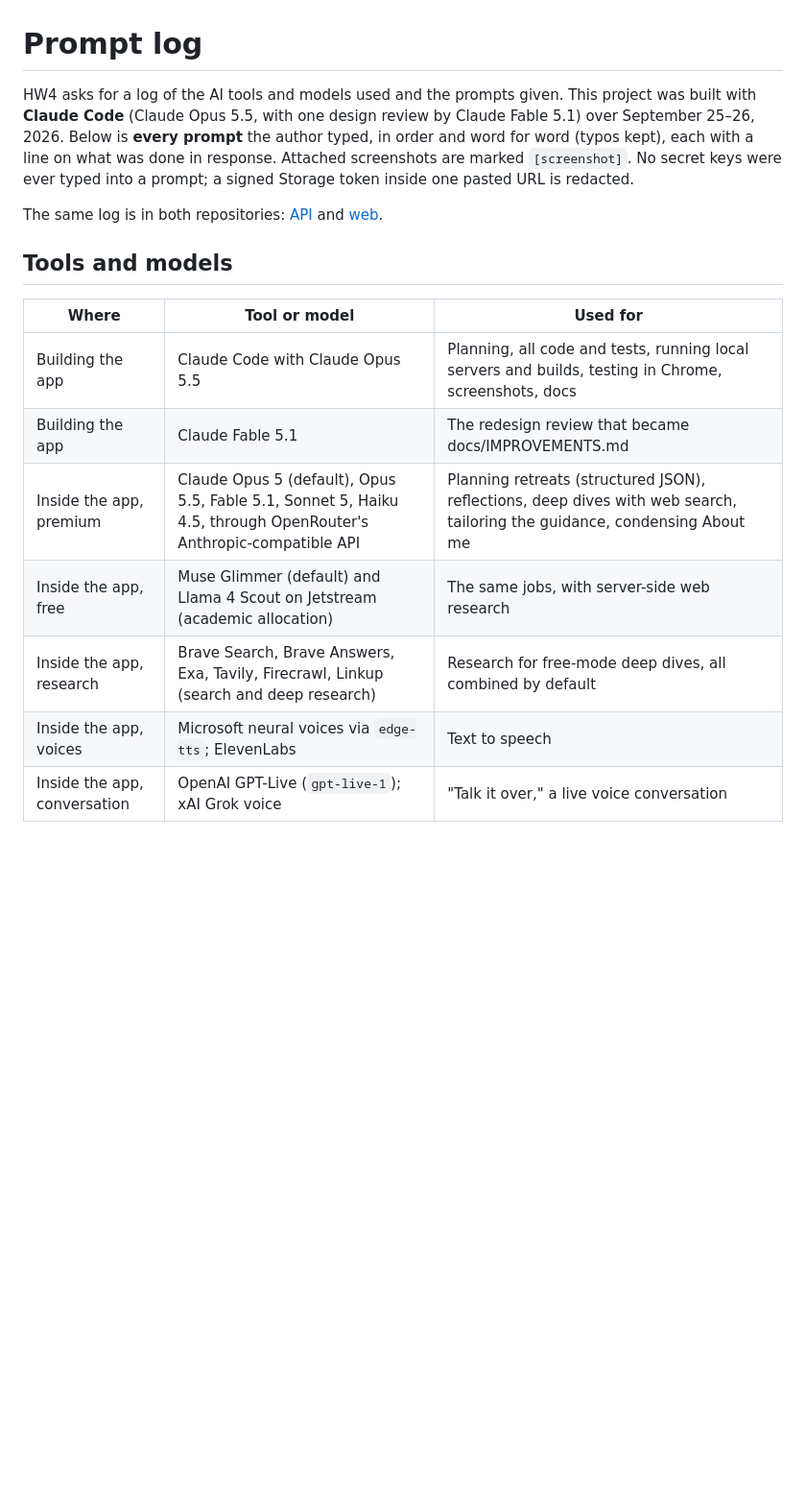
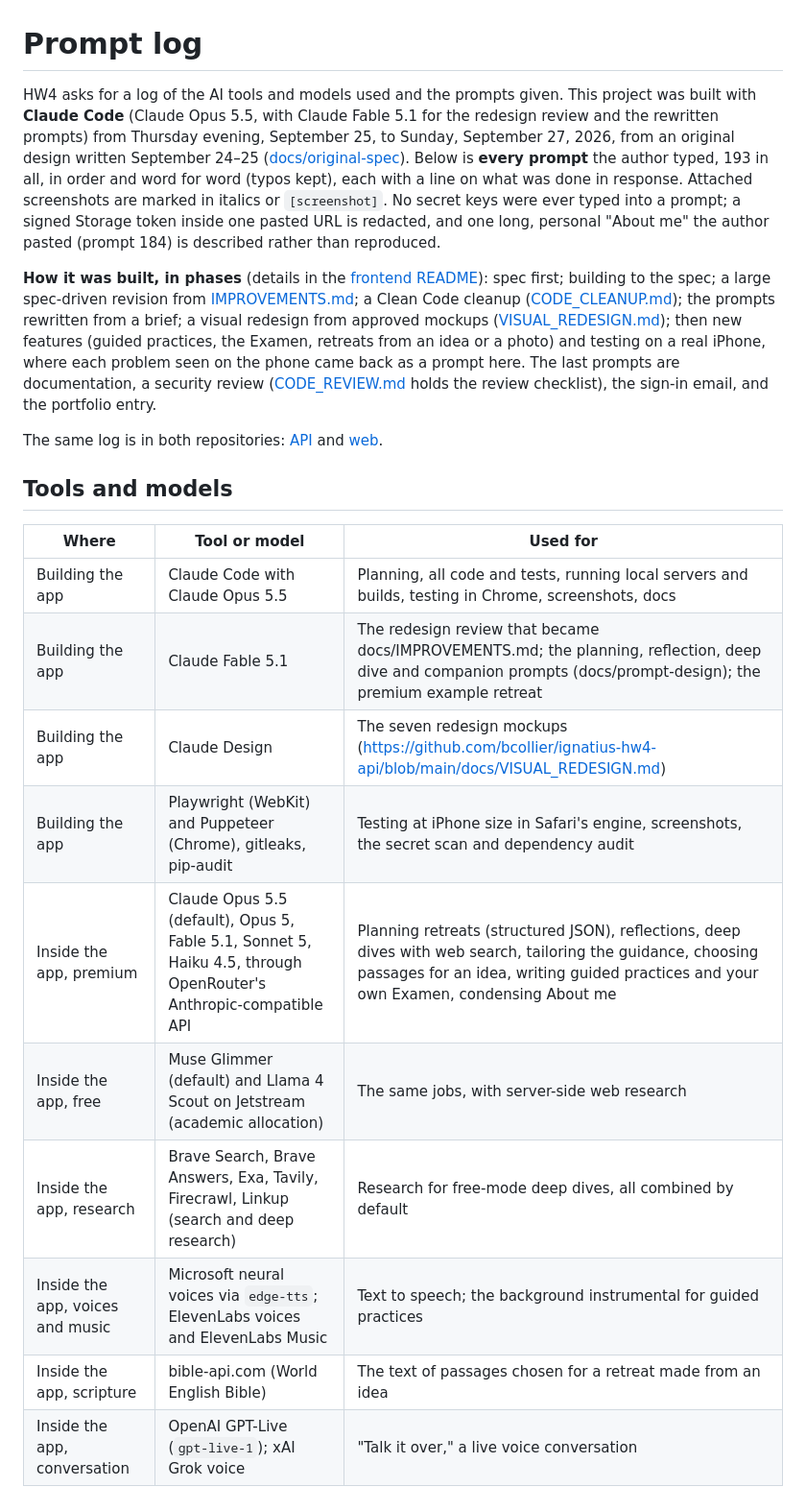
Before and after one commit to bcollier/ignatius-hw4-web, a Markdown page: PROMPT_LOG.md, the part around one of its changes. Shown at 96% size. Rendered like a GitHub page; blank space fills up the shorter version.

Commit message:
Final prompt log: 193 prompts, updated header, tools and phases
Co-Authored-By: Claude Opus 5.5 <noreply@anthropic.com>
Claude-Session: https://claude.ai/code/session_01HVmjg8TUBHLmg3PzPAQ4yn

```diff
--- a/PROMPT_LOG.md
+++ b/PROMPT_LOG.md
@@ -1,6 +1,8 @@
 # Prompt log
 
-HW4 asks for a log of the AI tools and models used and the prompts given. This project was built with **Claude Code** (Claude Opus 5.5, with one design review by Claude Fable 5.1) over September 25–26, 2026. Below is **every prompt** the author typed, in order and word for word (typos kept), each with a line on what was done in response. Attached screenshots are marked `[screenshot]`. No secret keys were ever typed into a prompt; a signed Storage token inside one pasted URL is redacted.
+HW4 asks for a log of the AI tools and models used and the prompts given. This project was built with **Claude Code** (Claude Opus 5.5, with Claude Fable 5.1 for the redesign review and the rewritten prompts) from Thursday evening, September 25, to Sunday, September 27, 2026, from an original design written September 24–25 ([docs/original-spec](https://github.com/bcollier/ignatius-hw4-api/tree/main/docs/original-spec)). Below is **every prompt** the author typed, 193 in all, in order and word for word (typos kept), each with a line on what was done in response. Attached screenshots are marked in italics or `[screenshot]`. No secret keys were ever typed into a prompt; a signed Storage token inside one pasted URL is redacted, and one long, personal "About me" the author pasted (prompt 184) is described rather than reproduced.
+
+**How it was built, in phases** (details in the [frontend README](https://github.com/bcollier/ignatius-hw4-web#the-method-spec-driven-in-phases)): spec first; building to the spec; a large spec-driven revision from [IMPROVEMENTS.md](https://github.com/bcollier/ignatius-hw4-api/blob/main/docs/IMPROVEMENTS.md); a Clean Code cleanup ([CODE_CLEANUP.md](https://github.com/bcollier/ignatius-hw4-api/blob/main/docs/CODE_CLEANUP.md)); the prompts rewritten from a brief; a visual redesign from approved mockups ([VISUAL_REDESIGN.md](https://github.com/bcollier/ignatius-hw4-api/blob/main/docs/VISUAL_REDESIGN.md)); then new features (guided practices, the Examen, retreats from an idea or a photo) and testing on a real iPhone, where each problem seen on the phone came back as a prompt here. The last prompts are documentation, a security review ([CODE_REVIEW.md](https://github.com/bcollier/ignatius-hw4-api/blob/main/docs/CODE_REVIEW.md) holds the review checklist), the sign-in email, and the portfolio entry.
 
 The same log is in both repositories: [API](https://github.com/bcollier/ignatius-hw4-api/blob/main/PROMPT_LOG.md) and [web](https://github.com/bcollier/ignatius-hw4-web/blob/main/PROMPT_LOG.md).
 
@@ -9,11 +11,14 @@ The same log is in both repositories: [API](https://github.com/bcollier/ignatius
 | Where | Tool or model | Used for |
 | --- | --- | --- |
 | Building the app | Claude Code with Claude Opus 5.5 | Planning, all code and tests, running local servers and builds, testing in Chrome, screenshots, docs |
-| Building the app | Claude Fable 5.1 | The redesign review that became docs/IMPROVEMENTS.md |
-| Inside the app, premium | Claude Opus 5 (default), Opus 5.5, Fable 5.1, Sonnet 5, Haiku 4.5, through OpenRouter's Anthropic-compatible API | Planning retreats (structured JSON), reflections, deep dives with web search, tailoring the guidance, condensing About me |
+| Building the app | Claude Fable 5.1 | The redesign review that became docs/IMPROVEMENTS.md; the planning, reflection, deep dive and companion prompts (docs/prompt-design); the premium example retreat |
+| Building the app | Claude Design | The seven redesign mockups (https://github.com/bcollier/ignatius-hw4-api/blob/main/docs/VISUAL_REDESIGN.md) |
+| Building the app | Playwright (WebKit) and Puppeteer (Chrome), gitleaks, pip-audit | Testing at iPhone size in Safari's engine, screenshots, the secret scan and dependency audit |
+| Inside the app, premium | Claude Opus 5.5 (default), Opus 5, Fable 5.1, Sonnet 5, Haiku 4.5, through OpenRouter's Anthropic-compatible API | Planning retreats (structured JSON), reflections, deep dives with web search, tailoring the guidance, choosing passages for an idea, writing guided practices and your own Examen, condensing About me |
 | Inside the app, free | Muse Glimmer (default) and Llama 4 Scout on Jetstream (academic allocation) | The same jobs, with server-side web research |
 | Inside the app, research | Brave Search, Brave Answers, Exa, Tavily, Firecrawl, Linkup (search and deep research) | Research for free-mode deep dives, all combined by default |
-| Inside the app, voices | Microsoft neural voices via `edge-tts`; ElevenLabs | Text to speech |
+| Inside the app, voices and music | Microsoft neural voices via `edge-tts`; ElevenLabs voices and ElevenLabs Music | Text to speech; the background instrumental for guided practices |
+| Inside the app, scripture | bible-api.com (World English Bible) | The text of passages chosen for a retreat made from an idea |
 | Inside the app, conversation | OpenAI GPT-Live (`gpt-live-1`); xAI Grok voice | "Talk it over," a live voice conversation |
 
 ## Every prompt, in order
```
Also changed, not shown: other parts of PROMPT_LOG.md (+23 -1 lines).
